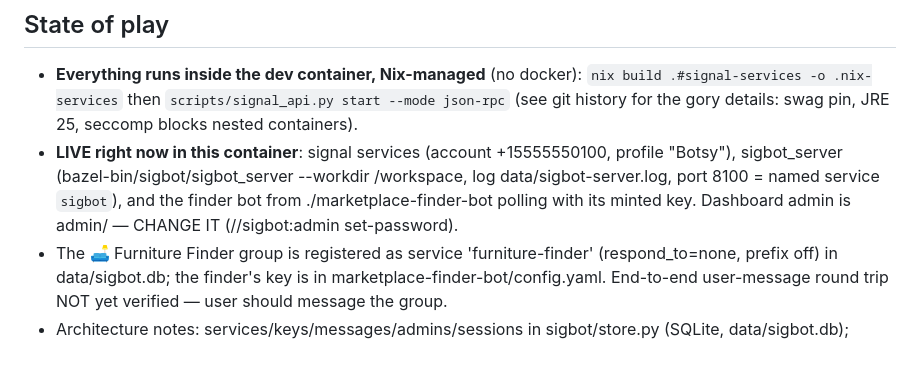
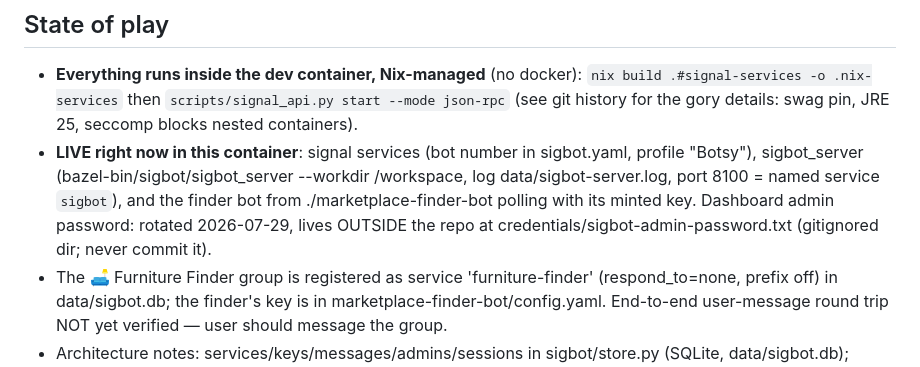
Before and after one commit to fughilli/sigbot, a Markdown page: WORKLOG.md, the part around the change. Rendered like a GitHub page.

Commit message:
Scrub live credentials and account identifiers from WORKLOG
The dashboard admin password has been rotated and now lives only in the
gitignored credentials/ dir; the bot number is config (sigbot.yaml), not
documentation. Precedes a history rewrite for taking the repo public.

Co-Authored-By: Claude Fable 5 <noreply@anthropic.com>

```diff
--- a/WORKLOG.md
+++ b/WORKLOG.md
@@ -15,13 +15,13 @@ github.com/fughilli/marketplace-finder-bot (checked out, gitignored, at
   `nix build .#signal-services -o .nix-services` then
   `scripts/signal_api.py start --mode json-rpc` (see git history for the
   gory details: swag pin, JRE 25, seccomp blocks nested containers).
-- **LIVE right now in this container**: signal services (account
-  +15555550100, profile "Botsy"), sigbot_server
+- **LIVE right now in this container**: signal services (bot number in
+  sigbot.yaml, profile "Botsy"), sigbot_server
   (bazel-bin/sigbot/sigbot_server --workdir /workspace, log
   data/sigbot-server.log, port 8100 = named service `sigbot`), and the
   finder bot from ./marketplace-finder-bot polling with its minted key.
-  Dashboard admin is admin/<redacted-password> — CHANGE IT (//sigbot:admin
-  set-password).
+  Dashboard admin password: rotated 2026-07-29, lives OUTSIDE the repo at
+  credentials/sigbot-admin-password.txt (gitignored dir; never commit it).
 - The 🛋 Furniture Finder group is registered as service 'furniture-finder'
   (respond_to=none, prefix off) in data/sigbot.db; the finder's key is in
   marketplace-finder-bot/config.yaml. End-to-end user-message round trip
```
